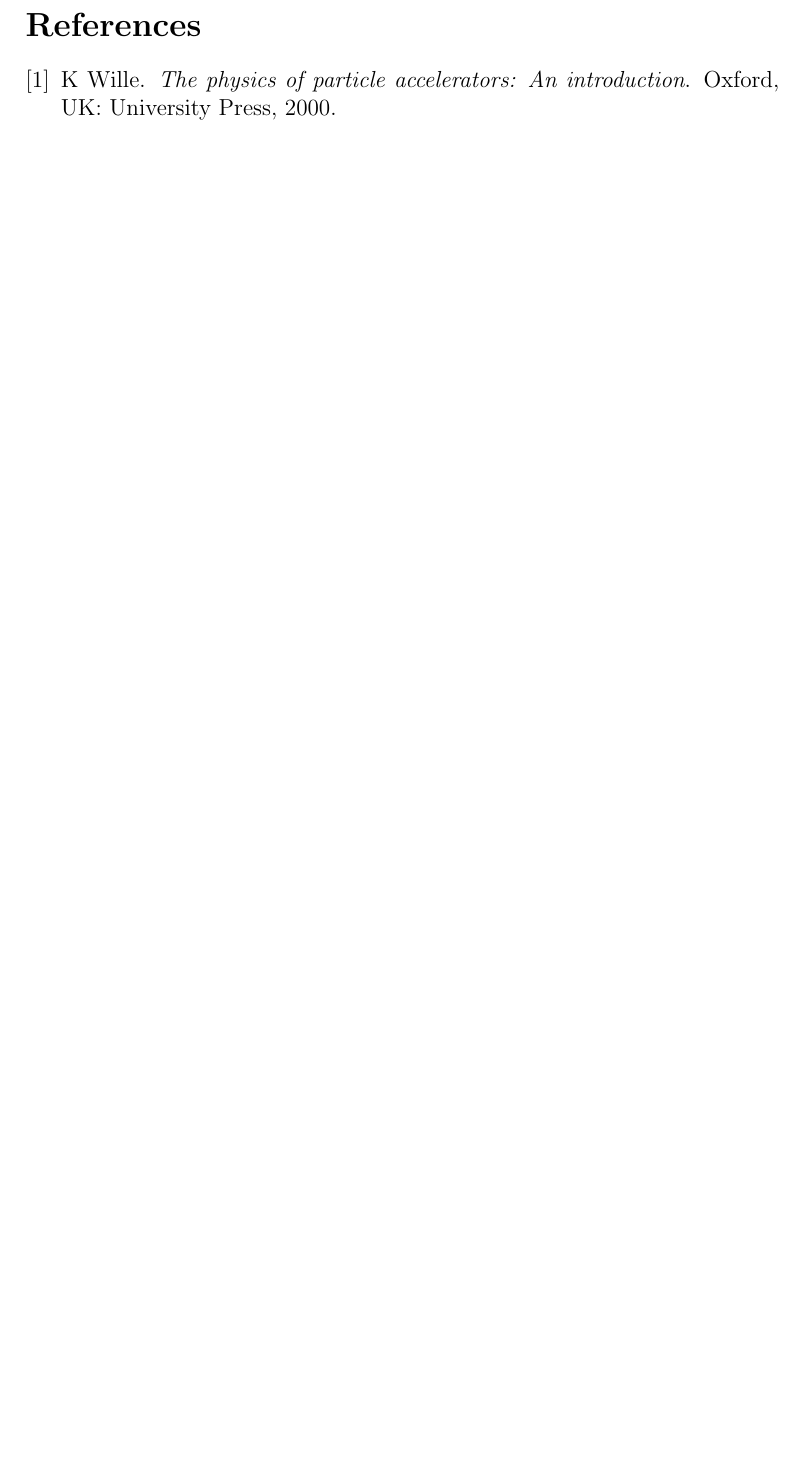
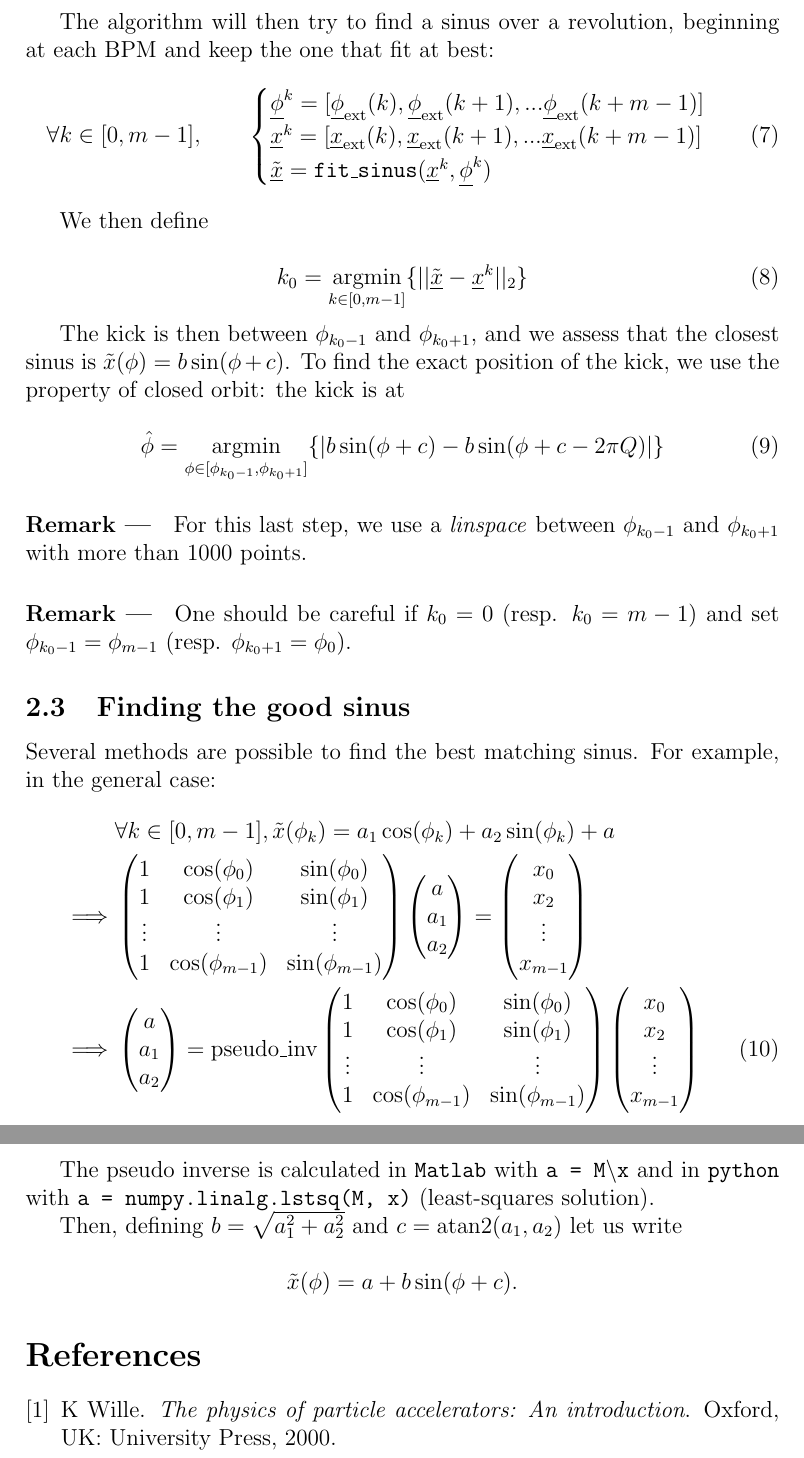
Before and after one commit to ochurlaud/MSc_Thesis-TeX, a LaTeX document (main.tex): part of page 2 of 2 before the commit and two parts of pages 3 and 4 of 4 after it, the two joined at a grey line, cut at the place of the change, the shorter picture padded with empty space. Compiled offline with pdfLaTeX.

Commit message:
explain get_kick

```diff
--- a/main.tex
+++ b/main.tex
@@ -48,3 +97,79 @@
+	The algorithm will then try to find a sinus over a revolution, beginning at each BPM and keep the one that fit at best:
+	\begin{equation}
+		\forall k \in [0, m-1], \qquad
+			\begin{cases}
+				\vec{\phi}^k = [\vec{\phi}_\mathrm{ext}(k), \vec{\phi}_\mathrm{ext}(k+1), ... \vec{\phi}_\mathrm{ext}(k+m-1)]\\
+				\vec{x}^k = [\vec{x}_\mathrm{ext}(k), \vec{x}_\mathrm{ext}(k+1), ... \vec{x}_\mathrm{ext}(k+m-1)]\\
+				\tilde{\vec{x}} = \mathtt{fit\_sinus}(\vec{x}^k, \vec{\phi}^k)
+			\end{cases}
+	\end{equation}
+
+	We then define
+
+	\begin{equation}
+		k_0 = \underset{k \in [0, m-1]}{\textrm{argmin}}\{||\tilde{\vec{x}}-\vec{x}^k||_2\}
+	\end{equation}
+
+	The kick is then between $\phi_{k_0-1}$ and $\phi_{k_0+1}$, and we assess that the closest sinus is $\tilde{x}(\phi) = b \sin(\phi + c) $.
+	To find the exact position of the kick, we use the property of closed orbit: the kick is at
+
+	\begin{equation}
+		\hat{\phi} =  \underset{\phi \in [\phi_{k_0-1}, \phi_{k_0+1}]}{\textrm{argmin}}\{|b \sin(\phi + c) - b\sin(\phi+c-2 \pi Q)|\}
+	\end{equation}
+
+	\paragraph{Remark ---} For this last step, we use a \textit{linspace} between $\phi_{k_0-1}$ and $\phi_{k_0+1}$ with more than 1000 points.
+
+	\paragraph{Remark ---} One should be careful if $k_0 = 0$ (resp. $k_0 = m-1$) and set $\phi_{k_0-1} =\phi_{m-1}$ (resp. $\phi_{k_0+1} = \phi_{0}$).
+
+	\subsection{Finding the good sinus}
+	Several methods are possible to find the best matching sinus. For example, in the general case:
+	\begin{align}
+		&\forall k \in [0,m-1], \tilde{x}(\phi_k) = a_1 \cos(\phi_k) + a_2 \sin(\phi_k) + a \nonumber \\
+	%
+		\implies &
+		\begin{pmatrix}
+			1 & \cos(\phi_0) & \sin(\phi_0) \\
+			1 & \cos(\phi_1) & \sin(\phi_1) \\
+			\vdots & \vdots & \vdots \\
+			1 & \cos(\phi_{m-1}) & \sin(\phi_{m-1}) \\
+		\end{pmatrix}
+		\begin{pmatrix}
+			a \\ a_1 \\ a_2
+		\end{pmatrix}
+		=
+		\begin{pmatrix}
+			x_0 \\ x_2 \\ \vdots \\ x_{m-1}
+		\end{pmatrix} \nonumber
+		\\
+	%
+		\implies &
+		\begin{pmatrix}
+		a \\ a_1 \\ a_2
+		\end{pmatrix}
+		=
+		\mathrm{pseudo\_inv}
+		\begin{pmatrix}
+		1 & \cos(\phi_0) & \sin(\phi_0) \\
+		1 & \cos(\phi_1) & \sin(\phi_1) \\
+		\vdots & \vdots & \vdots \\
+		1 & \cos(\phi_{m-1}) & \sin(\phi_{m-1}) \\
+		\end{pmatrix}
+		\begin{pmatrix}
+		x_0 \\ x_2 \\ \vdots \\ x_{m-1}
+		\end{pmatrix}
+	\end{align}
+
+	The pseudo inverse is calculated in \texttt{Matlab} with \texttt{a = M\textbackslash x} and in \texttt{python} with \texttt{a = numpy.linalg.lstsq(M, x)} (least-squares solution).
+
+	Then, defining $b = \sqrt{a_1^2+a_2^2}$ and $c = \mathrm{atan2}(a_1, a_2)$ let us write
+
+	\begin{equation*}
+		\tilde{x}(\phi) = a + b \sin(\phi + c).
+	\end{equation*}
+
+	%%
+	%  Bibliography
+	%%
 	\bibliographystyle{plain}
 	\bibliography{biblio.bib}
 
```
Also changed, not shown: main.tex (63 more changed lines).
